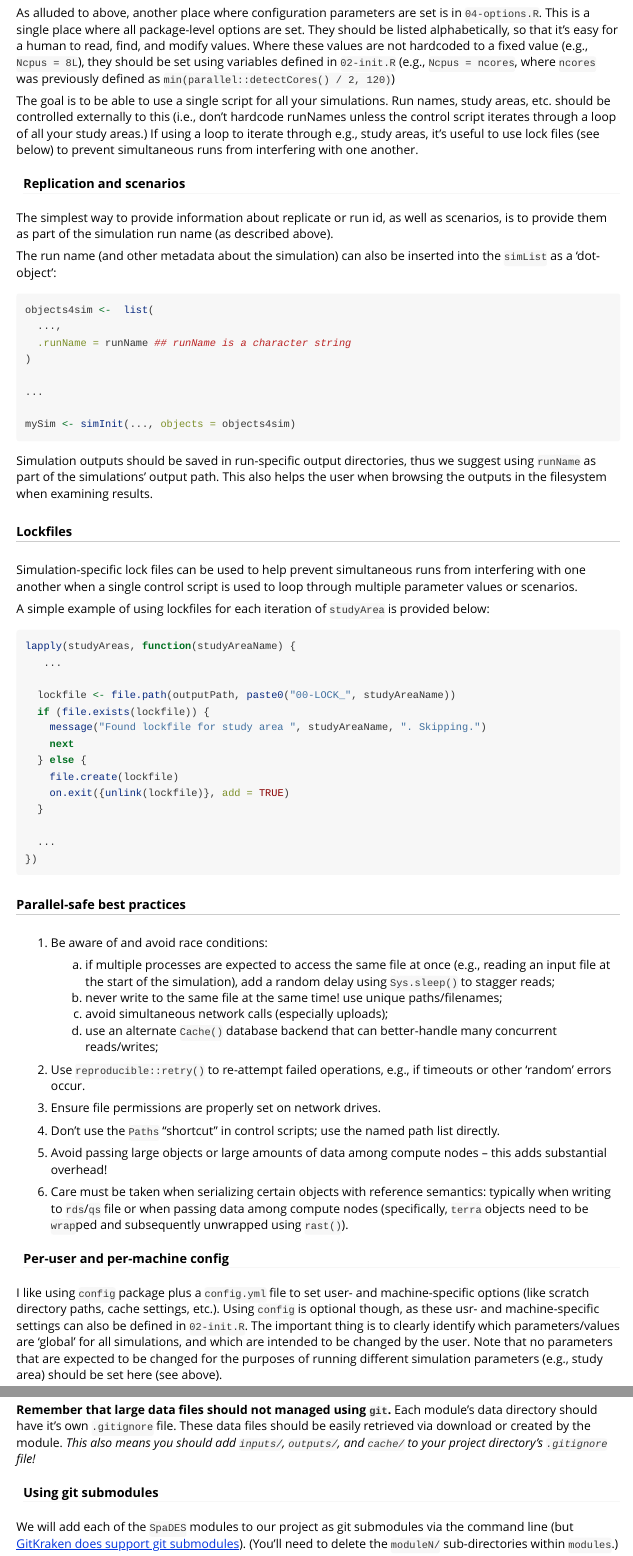
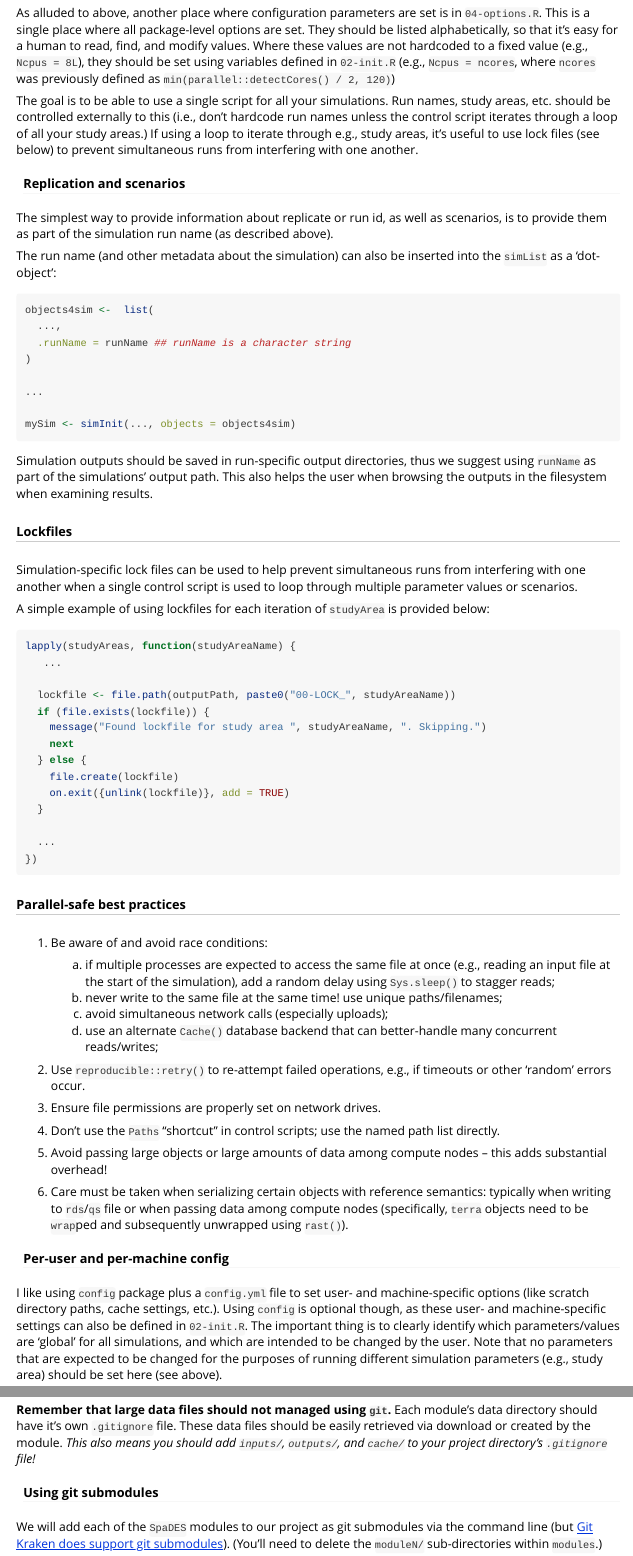
Before and after one commit to FOR-CAST/workflowtools, an R Markdown document (vignettes/ii-managing-large-SpaDES-projects.Rmd): the page in a window 1100 px wide, from 4790 px down, and a second part further down, joined at a grey line. Rendered offline with R 4.5, knitr and Pandoc, with nearby package versions; long lines of code are wrapped.

Commit message:
[skip-ci] fix spelling/typos

````diff
--- a/vignettes/ii-managing-large-SpaDES-projects.Rmd
+++ b/vignettes/ii-managing-large-SpaDES-projects.Rmd
@@ -251,7 +251,7 @@ They should be listed alphabetically, so that it's easy for a human to read, fin
 Where these values are not hardcoded to a fixed value (e.g., `Ncpus = 8L`), they should be set using variables defined in `02-init.R` (e.g., `Ncpus = ncores`, where `ncores` was previously defined as `min(parallel::detectCores() / 2, 120)`)
 
 The goal is to be able to use a single script for all your simulations.
-Run names, study areas, etc. should be controlled externally to this (i.e., don't hardcode runNames unless the control script iterates through a loop of all your study areas.)
+Run names, study areas, etc. should be controlled externally to this (i.e., don't hardcode run names unless the control script iterates through a loop of all your study areas.)
 If using a loop to iterate through e.g., study areas, it's useful to use lock files (see below) to prevent simultaneous runs from interfering with one another.
 
 #### Replication and scenarios
@@ -319,7 +319,7 @@ lapply(studyAreas, function(studyAreaName) {
 #### Per-user and per-machine config
 
 I like using `config` package plus a `config.yml` file to set user- and machine-specific options (like scratch directory paths, cache settings, etc.).
-Using `config` is optional though, as these usr- and machine-specific settings can also be defined in `02-init.R`.
+Using `config` is optional though, as these user- and machine-specific settings can also be defined in `02-init.R`.
 The important thing is to clearly identify which parameters/values are 'global' for all simulations, and which are intended to be changed by the user.
 Note that no parameters that are expected to be changed for the purposes of running different simulation parameters (e.g., study area) should be set here (see above).
 
@@ -372,7 +372,7 @@ These data files should be easily retrieved via download or created by the modul
 
 #### Using git submodules
 
-We will add each of the `SpaDES` modules to our project as git submodules via the command line (but [GitKraken does support git submodules](https://support.gitkraken.com/working-with-repositories/submodules)).
+We will add each of the `SpaDES` modules to our project as git submodules via the command line (but [Git Kraken does support git submodules](https://support.gitkraken.com/working-with-repositories/submodules)).
 (You'll need to delete the `moduleN/` sub-directories within `modules`.)
 
 ```
````
Also changed, not shown: R/setup.R (+1 -1 lines), 1 other file.
